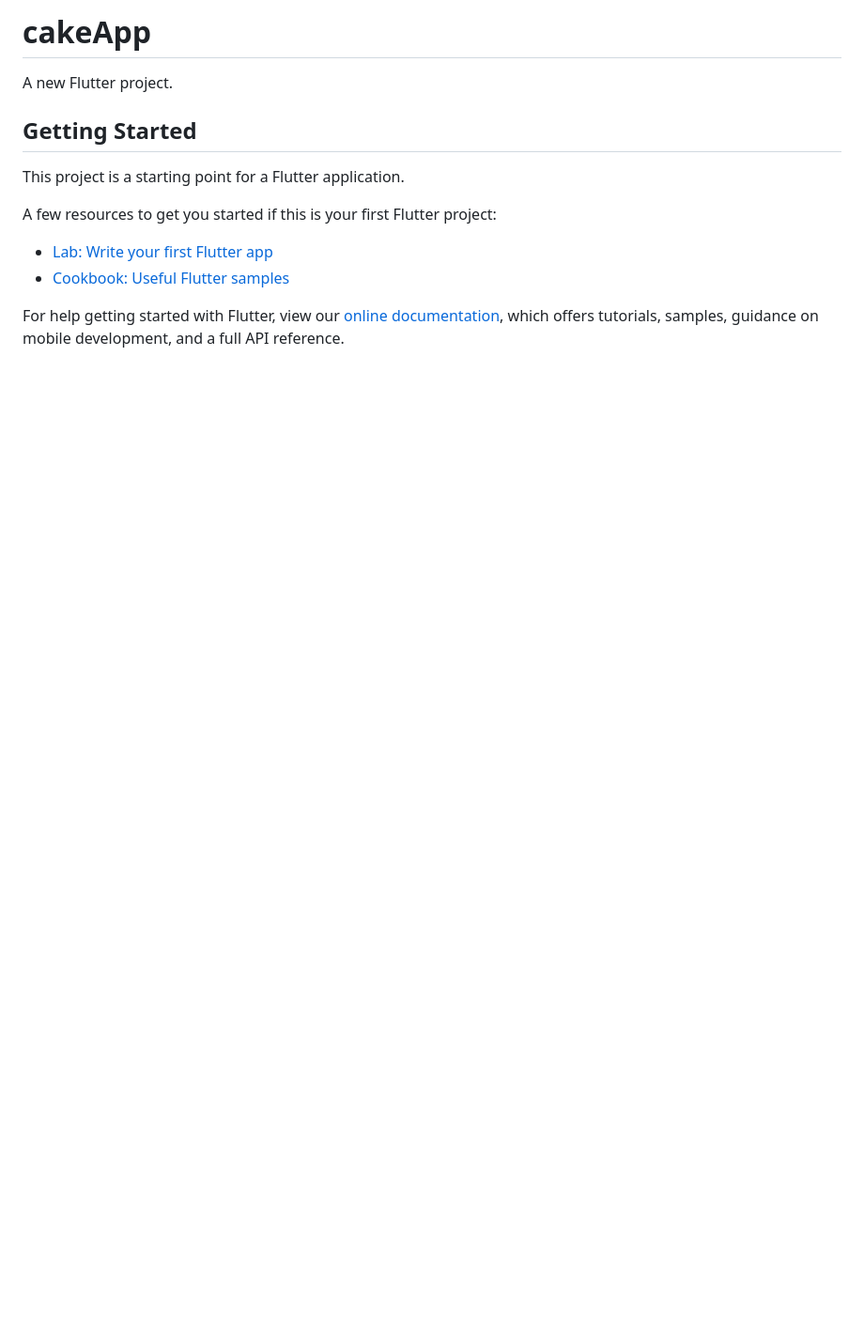
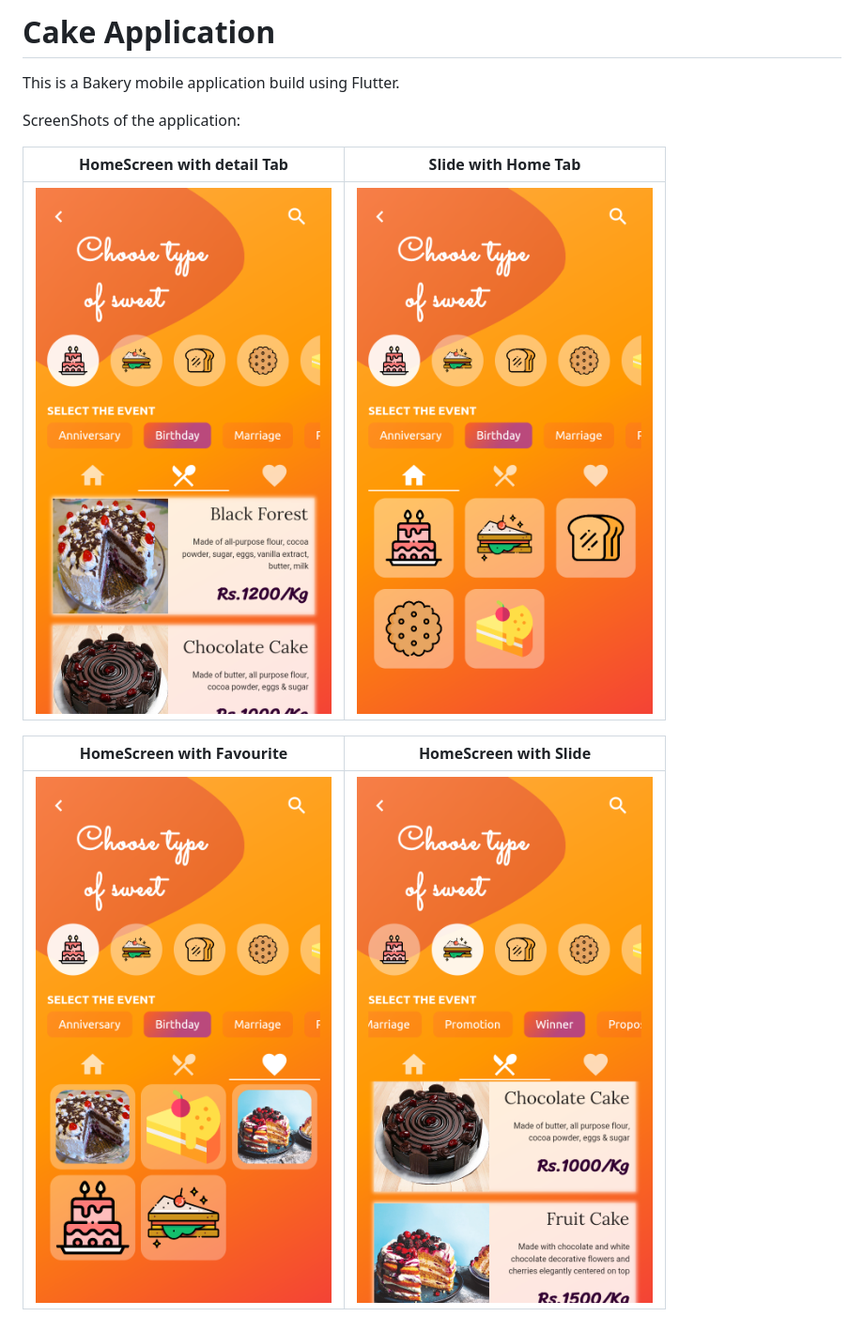
Before and after one commit to arm666/cakeApp, a Markdown page: README.md, the part around the change. Shown: that part at 94% size. Drawn GitHub-style; pictures changed too: images/000.png (added), images/111.png (added), images/222.png (added); blank space fills up the shorter version.

Commit message:
images

```diff
--- a/README.md
+++ b/README.md
@@ -1,16 +1,13 @@
-# cakeApp
+# Cake Application
 
-A new Flutter project.
+This is a Bakery mobile application build using Flutter.
 
-## Getting Started
+ScreenShots of the application:
 
-This project is a starting point for a Flutter application.
+HomeScreen with detail Tab           |  Slide with Home Tab
+:-------------------------:|:-------------------------:
+![](/images/000.png) |  ![](/images/111.png)
 
-A few resources to get you started if this is your first Flutter project:
-
-- [Lab: Write your first Flutter app](https://flutter.dev/docs/get-started/codelab)
-- [Cookbook: Useful Flutter samples](https://flutter.dev/docs/cookbook)
-
-For help getting started with Flutter, view our
-[online documentation](https://flutter.dev/docs), which offers tutorials,
-samples, guidance on mobile development, and a full API reference.
+HomeScreen with Favourite        |  HomeScreen with Slide
+:-------------------------:|:-------------------------:
+![](/images/222.png) |  ![](/images/333.png)
```
